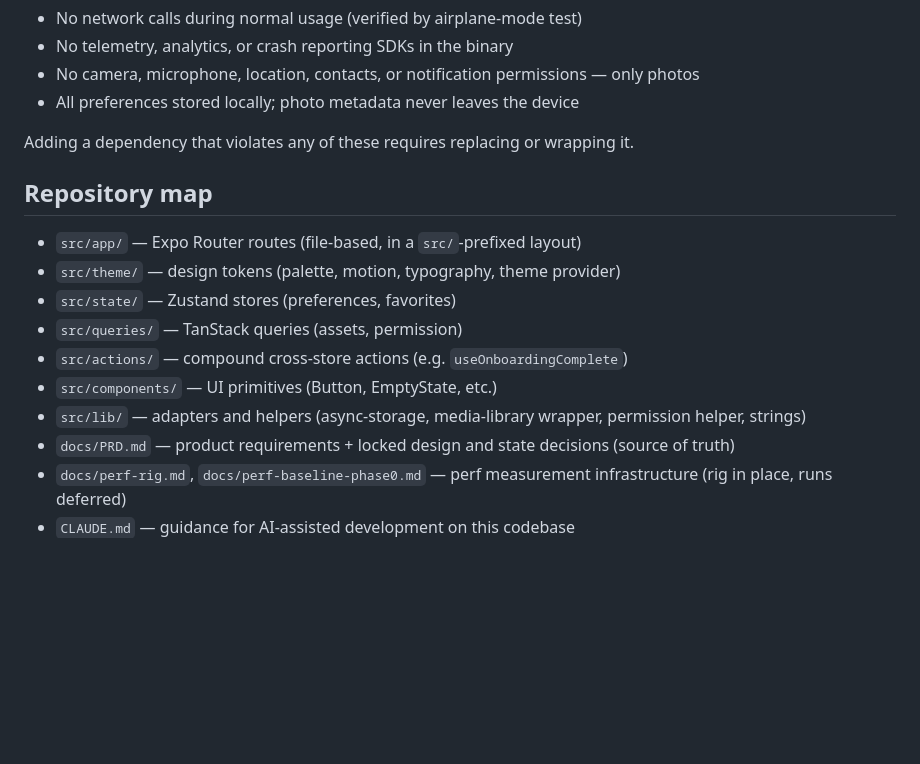
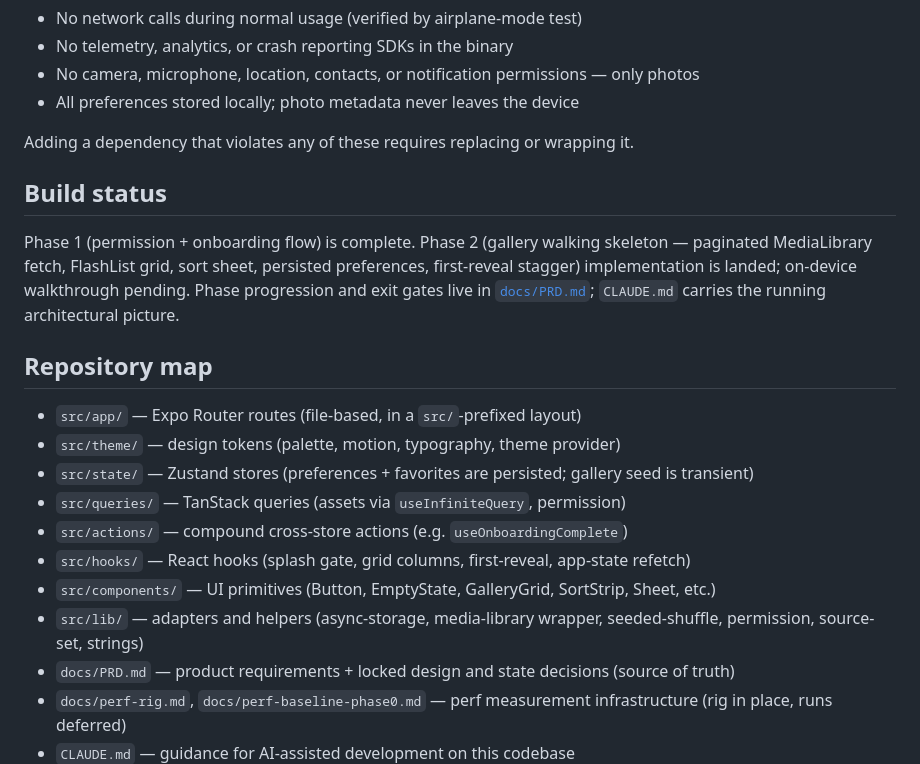
Before and after one commit to Ninkuk/dust-off, a Markdown page: README.md, the part around the change. GitHub-like rendering; blank space fills up the shorter version.

```diff
--- a/README.md
+++ b/README.md
@@ -43,15 +43,20 @@ Privacy is architectural, not optional. Per PRD requirements P-1 through P-5:
 
 Adding a dependency that violates any of these requires replacing or wrapping it.
 
+## Build status
+
+Phase 1 (permission + onboarding flow) is complete. Phase 2 (gallery walking skeleton — paginated MediaLibrary fetch, FlashList grid, sort sheet, persisted preferences, first-reveal stagger) implementation is landed; on-device walkthrough pending. Phase progression and exit gates live in [`docs/PRD.md`](docs/PRD.md); `CLAUDE.md` carries the running architectural picture.
+
 ## Repository map
 
 - `src/app/` — Expo Router routes (file-based, in a `src/`-prefixed layout)
 - `src/theme/` — design tokens (palette, motion, typography, theme provider)
-- `src/state/` — Zustand stores (preferences, favorites)
-- `src/queries/` — TanStack queries (assets, permission)
+- `src/state/` — Zustand stores (preferences + favorites are persisted; gallery seed is transient)
+- `src/queries/` — TanStack queries (assets via `useInfiniteQuery`, permission)
 - `src/actions/` — compound cross-store actions (e.g. `useOnboardingComplete`)
-- `src/components/` — UI primitives (Button, EmptyState, etc.)
-- `src/lib/` — adapters and helpers (async-storage, media-library wrapper, permission helper, strings)
+- `src/hooks/` — React hooks (splash gate, grid columns, first-reveal, app-state refetch)
+- `src/components/` — UI primitives (Button, EmptyState, GalleryGrid, SortStrip, Sheet, etc.)
+- `src/lib/` — adapters and helpers (async-storage, media-library wrapper, seeded-shuffle, permission, source-set, strings)
 - `docs/PRD.md` — product requirements + locked design and state decisions (source of truth)
 - `docs/perf-rig.md`, `docs/perf-baseline-phase0.md` — perf measurement infrastructure (rig in place, runs deferred)
 - `CLAUDE.md` — guidance for AI-assisted development on this codebase
```
Also changed, not shown: CLAUDE.md (+21 -4 lines), docs/PRD.md (+4 -2 lines).
